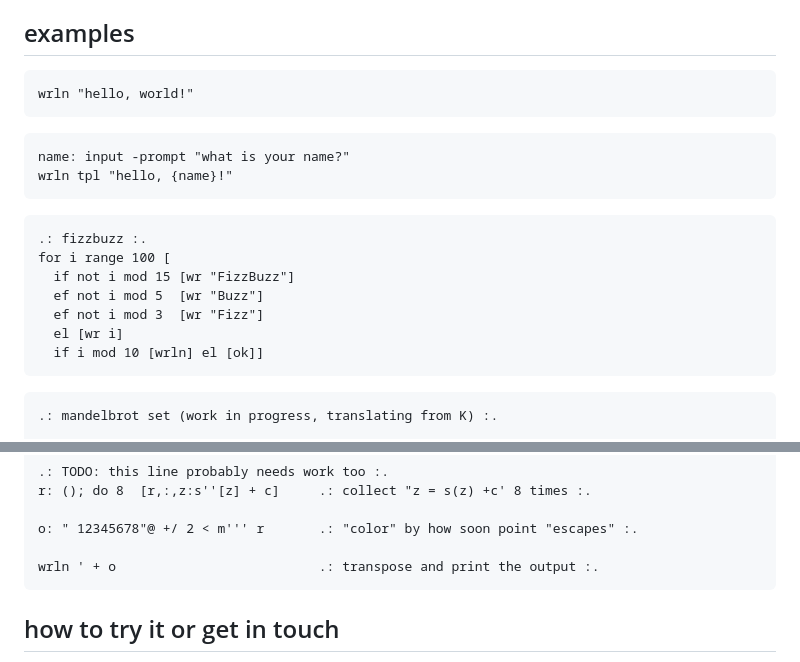
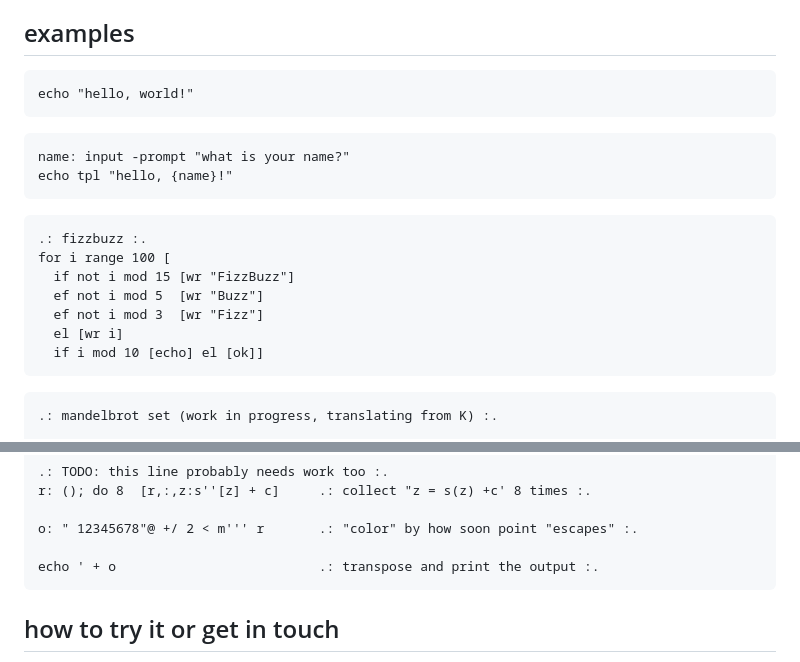
Before and after one commit to tangentcode/implish, a Markdown page: README.md, 2 parts joined by grey strips. GitHub-like rendering.

Commit message:
s/wrln/echo/

````diff
--- a/README.md
+++ b/README.md
@@ -93,12 +93,12 @@ As stated earlier, implish can run atop various technology stacks and make use o
 ## examples
 
 ```implish
-wrln "hello, world!"
+echo "hello, world!"
 ```
 
 ```implish
 name: input -prompt "what is your name?"
-wrln tpl "hello, {name}!"
+echo tpl "hello, {name}!"
 ```
 
 ```implish
@@ -108,7 +108,7 @@ for i range 100 [
   ef not i mod 5  [wr "Buzz"]
   ef not i mod 3  [wr "Fizz"]
   el [wr i]
-  if i mod 10 [wrln] el [ok]]
+  if i mod 10 [echo] el [ok]]
 ```
 
 ```implish
@@ -131,7 +131,7 @@ r: (); do 8  [r,:,z:s''[z] + c]     .: collect "z = s(z) +c' 8 times :.
 
 o: " 12345678"@ +/ 2 < m''' r       .: "color" by how soon point "escapes" :.
 
-wrln ' + o                          .: transpose and print the output :.
+echo ' + o                          .: transpose and print the output :.
 ```
 
 ## how to try it or get in touch
````
